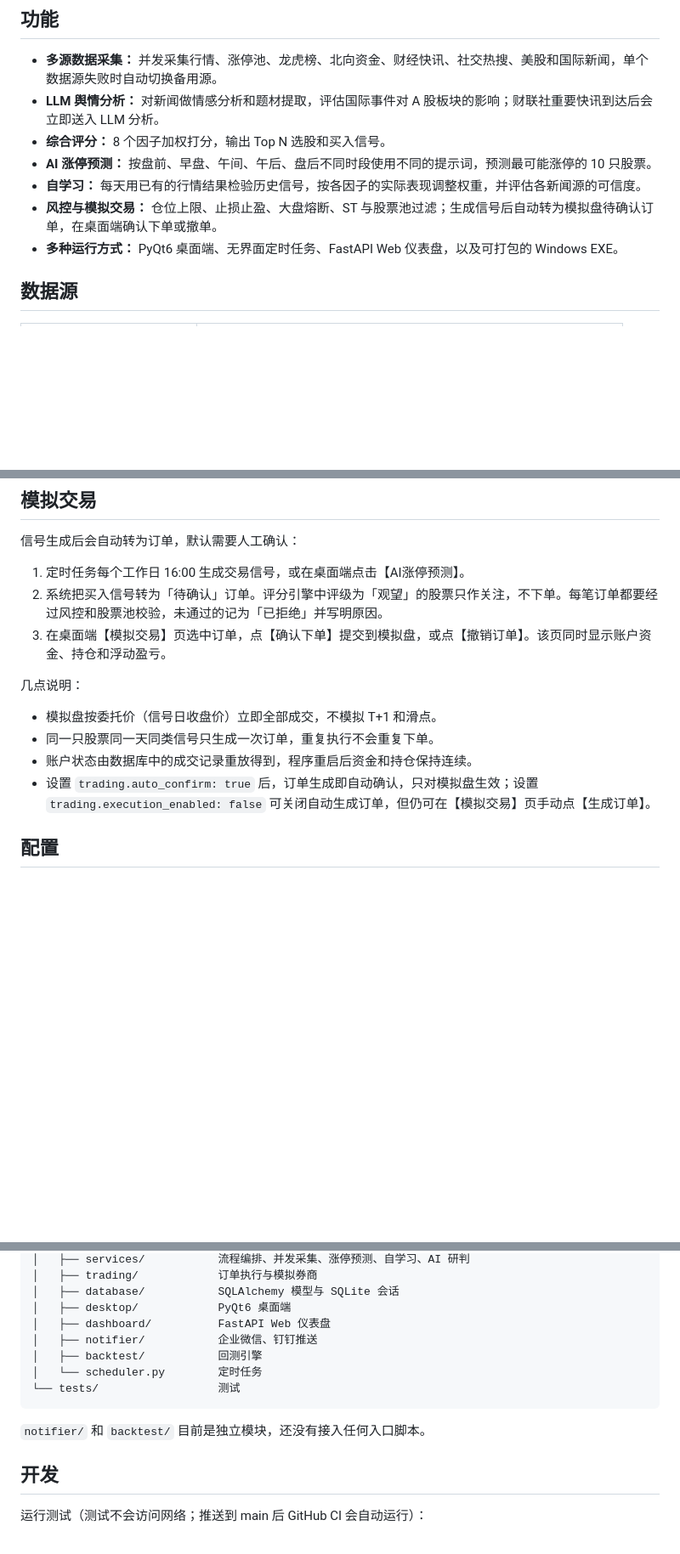
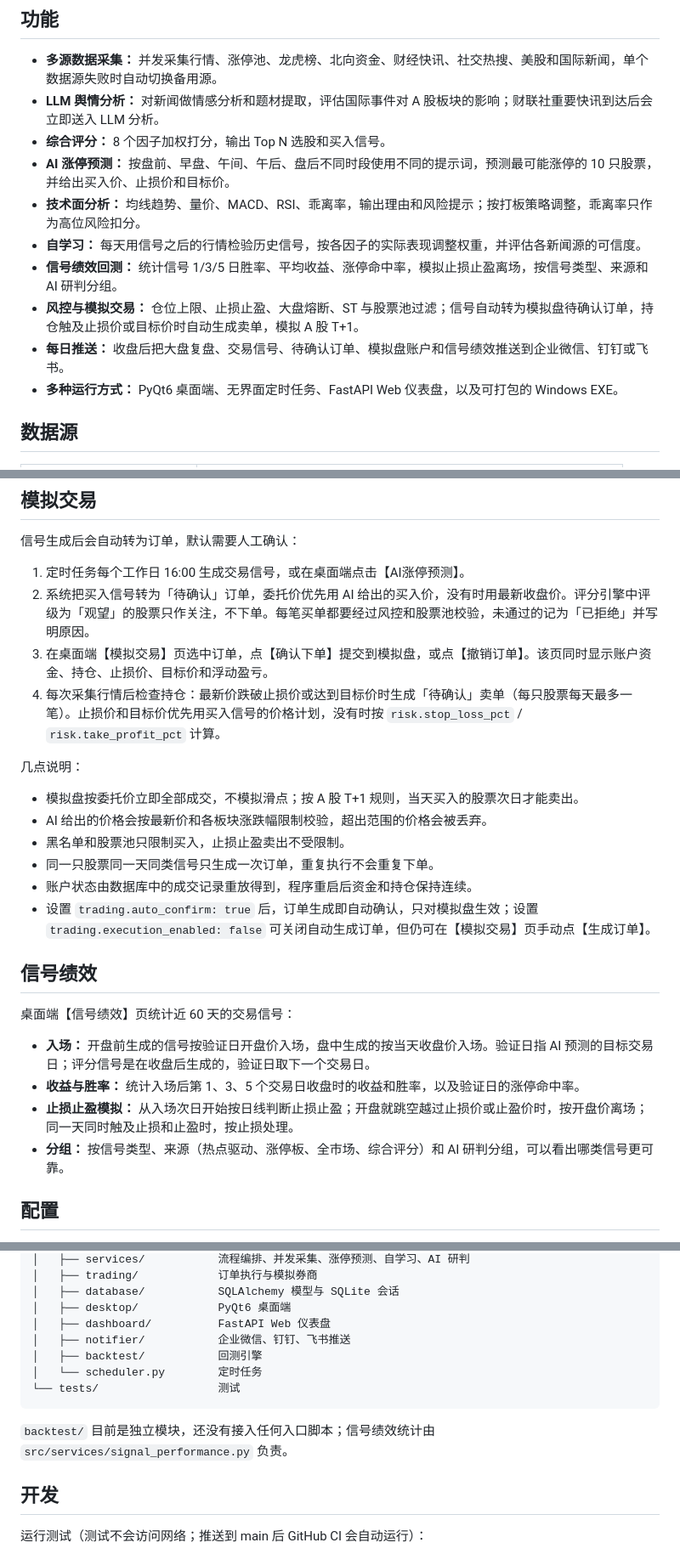
Before and after one commit to hongheshan-svg/quant_tools, a Markdown page: README.md, 3 parts joined by grey strips. Shown at 85% size. Rendered like a GitHub page; blank space fills up the shorter version.

Commit message:
docs: 更新 README 和 CLAUDE.md（信号绩效、技术面、价格计划与卖出闭环、每日推送）
Co-Authored-By: Claude Opus 5.5 <noreply@anthropic.com>

````diff
--- a/README.md
+++ b/README.md
@@ -9,9 +9,12 @@
 - **多源数据采集：** 并发采集行情、涨停池、龙虎榜、北向资金、财经快讯、社交热搜、美股和国际新闻，单个数据源失败时自动切换备用源。
 - **LLM 舆情分析：** 对新闻做情感分析和题材提取，评估国际事件对 A 股板块的影响；财联社重要快讯到达后会立即送入 LLM 分析。
 - **综合评分：** 8 个因子加权打分，输出 Top N 选股和买入信号。
-- **AI 涨停预测：** 按盘前、早盘、午间、午后、盘后不同时段使用不同的提示词，预测最可能涨停的 10 只股票。
-- **自学习：** 每天用已有的行情结果检验历史信号，按各因子的实际表现调整权重，并评估各新闻源的可信度。
-- **风控与模拟交易：** 仓位上限、止损止盈、大盘熔断、ST 与股票池过滤；生成信号后自动转为模拟盘待确认订单，在桌面端确认下单或撤单。
+- **AI 涨停预测：** 按盘前、早盘、午间、午后、盘后不同时段使用不同的提示词，预测最可能涨停的 10 只股票，并给出买入价、止损价和目标价。
+- **技术面分析：** 均线趋势、量价、MACD、RSI、乖离率，输出理由和风险提示；按打板策略调整，乖离率只作为高位风险扣分。
+- **自学习：** 每天用信号之后的行情检验历史信号，按各因子的实际表现调整权重，并评估各新闻源的可信度。
+- **信号绩效回测：** 统计信号 1/3/5 日胜率、平均收益、涨停命中率，模拟止损止盈离场，按信号类型、来源和 AI 研判分组。
+- **风控与模拟交易：** 仓位上限、止损止盈、大盘熔断、ST 与股票池过滤；信号自动转为模拟盘待确认订单，持仓触及止损价或目标价时自动生成卖单，模拟 A 股 T+1。
+- **每日推送：** 收盘后把大盘复盘、交易信号、待确认订单、模拟盘账户和信号绩效推送到企业微信、钉钉或飞书。
 - **多种运行方式：** PyQt6 桌面端、无界面定时任务、FastAPI Web 仪表盘，以及可打包的 Windows EXE。
 
 ## 数据源
@@ -105,15 +109,27 @@ python run_dashboard.py
 信号生成后会自动转为订单，默认需要人工确认：
 
 1. 定时任务每个工作日 16:00 生成交易信号，或在桌面端点击【AI涨停预测】。
-2. 系统把买入信号转为「待确认」订单。评分引擎中评级为「观望」的股票只作关注，不下单。每笔订单都要经过风控和股票池校验，未通过的记为「已拒绝」并写明原因。
-3. 在桌面端【模拟交易】页选中订单，点【确认下单】提交到模拟盘，或点【撤销订单】。该页同时显示账户资金、持仓和浮动盈亏。
+2. 系统把买入信号转为「待确认」订单，委托价优先用 AI 给出的买入价，没有时用最新收盘价。评分引擎中评级为「观望」的股票只作关注，不下单。每笔买单都要经过风控和股票池校验，未通过的记为「已拒绝」并写明原因。
+3. 在桌面端【模拟交易】页选中订单，点【确认下单】提交到模拟盘，或点【撤销订单】。该页同时显示账户资金、持仓、止损价、目标价和浮动盈亏。
+4. 每次采集行情后检查持仓：最新价跌破止损价或达到目标价时生成「待确认」卖单（每只股票每天最多一笔）。止损价和目标价优先用买入信号的价格计划，没有时按 `risk.stop_loss_pct` / `risk.take_profit_pct` 计算。
 
 几点说明：
 
-- 模拟盘按委托价（信号日收盘价）立即全部成交，不模拟 T+1 和滑点。
+- 模拟盘按委托价立即全部成交，不模拟滑点；按 A 股 T+1 规则，当天买入的股票次日才能卖出。
+- AI 给出的价格会按最新价和各板块涨跌幅限制校验，超出范围的价格会被丢弃。
+- 黑名单和股票池只限制买入，止损止盈卖出不受限制。
 - 同一只股票同一天同类信号只生成一次订单，重复执行不会重复下单。
 - 账户状态由数据库中的成交记录重放得到，程序重启后资金和持仓保持连续。
 - 设置 `trading.auto_confirm: true` 后，订单生成即自动确认，只对模拟盘生效；设置 `trading.execution_enabled: false` 可关闭自动生成订单，但仍可在【模拟交易】页手动点【生成订单】。
+
+## 信号绩效
+
+桌面端【信号绩效】页统计近 60 天的交易信号：
+
+- **入场：** 开盘前生成的信号按验证日开盘价入场，盘中生成的按当天收盘价入场。验证日指 AI 预测的目标交易日；评分信号是在收盘后生成的，验证日取下一个交易日。
+- **收益与胜率：** 统计入场后第 1、3、5 个交易日收盘时的收益和胜率，以及验证日的涨停命中率。
+- **止损止盈模拟：** 从入场次日开始按日线判断止损止盈；开盘就跳空越过止损价或止盈价时，按开盘价离场；同一天同时触及止损和止盈时，按止损处理。
+- **分组：** 按信号类型、来源（热点驱动、涨停板、全市场、综合评分）和 AI 研判分组，可以看出哪类信号更可靠。
 
 ## 配置
 
@@ -156,13 +172,13 @@ python run_dashboard.py
 │   ├── database/           SQLAlchemy 模型与 SQLite 会话
 │   ├── desktop/            PyQt6 桌面端
 │   ├── dashboard/          FastAPI Web 仪表盘
-│   ├── notifier/           企业微信、钉钉推送
+│   ├── notifier/           企业微信、钉钉、飞书推送
 │   ├── backtest/           回测引擎
 │   └── scheduler.py        定时任务
 └── tests/                  测试
 ```
 
-`notifier/` 和 `backtest/` 目前是独立模块，还没有接入任何入口脚本。
+`backtest/` 目前是独立模块，还没有接入任何入口脚本；信号绩效统计由 `src/services/signal_performance.py` 负责。
 
 ## 开发
 
````
Also changed, not shown: other parts of README.md (+5 -4 lines), CLAUDE.md (+21 -5 lines).
